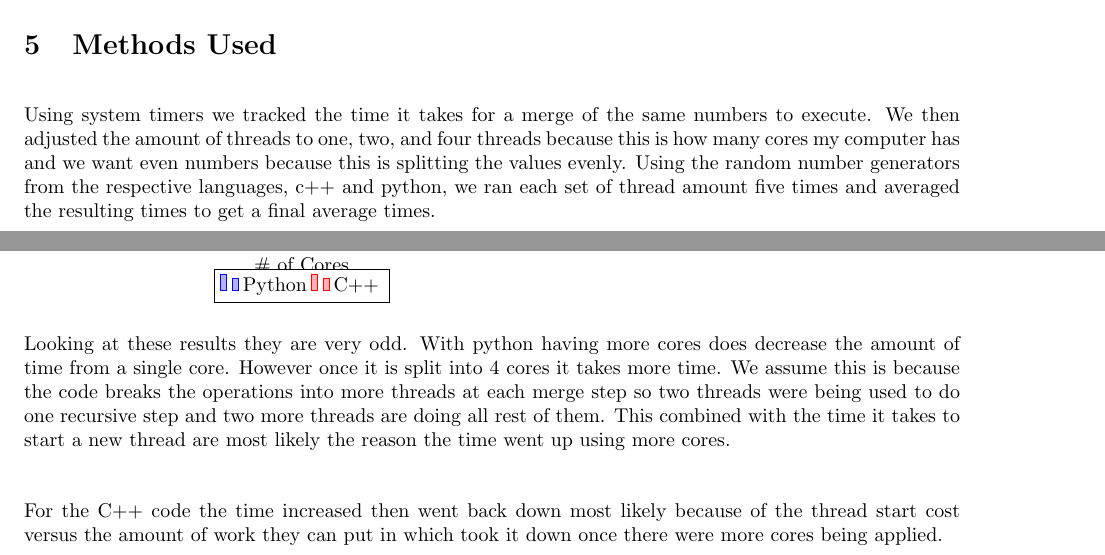
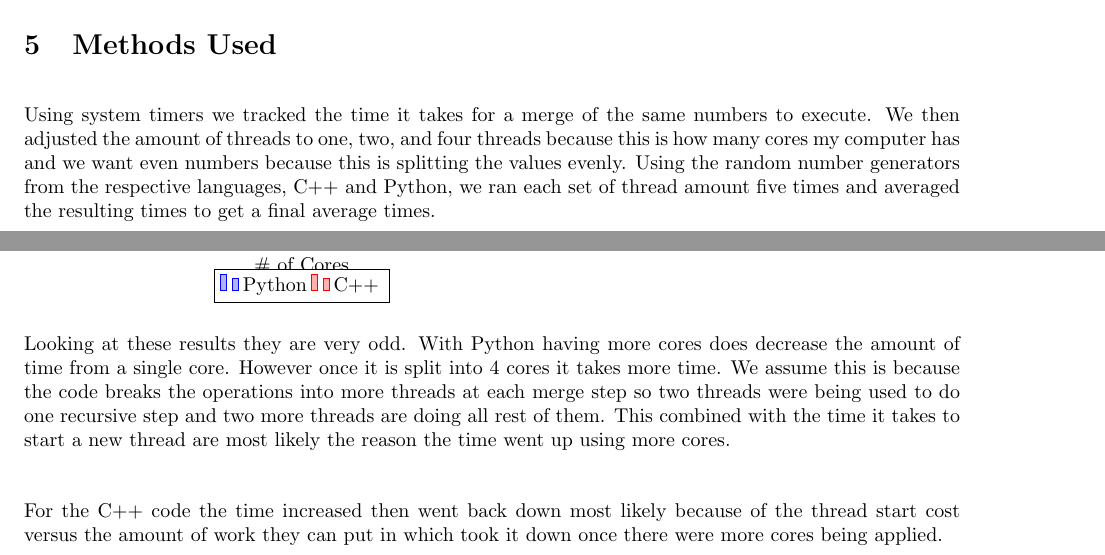
Before and after one commit to pgiffy/algoHw, a LaTeX document (05G/H-05G.tex): two parts of pages 3 and 4 of 4, joined at a grey line, cut so that both start at the same text. Compiled offline with pdfLaTeX.

Commit message:
Minor style edits
capitalized c++ and python.

```diff
--- a/05G/H-05G.tex
+++ b/05G/H-05G.tex
@@ -107,7 +107,7 @@ We set up this experiment by first choosing one computer to run everything on. W
 
 \section{Methods Used}
 
-Using system timers we tracked the time it takes for a merge of the same numbers to execute. We then adjusted the amount of threads to one, two, and four threads because this is how many cores my computer has and we want even numbers because this is splitting the values evenly. Using the random number generators from the respective languages, c++ and python, we ran each set of thread amount five times and averaged the resulting times to get a final average times.
+Using system timers we tracked the time it takes for a merge of the same numbers to execute. We then adjusted the amount of threads to one, two, and four threads because this is how many cores my computer has and we want even numbers because this is splitting the values evenly. Using the random number generators from the respective languages, C++ and Python, we ran each set of thread amount five times and averaged the resulting times to get a final average times.
 
 \section{Tables}
 
@@ -130,7 +130,7 @@ Using system timers we tracked the time it takes for a merge of the same numbers
 \end{axis}
 \end{tikzpicture}
 
-Looking at these results they are very odd. With python having more cores does decrease the amount of time from a single core. However once it is split into 4 cores it takes more time. We assume this is because the code breaks the operations into more threads at each merge step so two threads were being used to do one recursive step and two more threads are doing all rest of them. This combined with the time it takes to start a new thread are most likely the reason the time went up using more cores. \newline
+Looking at these results they are very odd. With Python having more cores does decrease the amount of time from a single core. However once it is split into 4 cores it takes more time. We assume this is because the code breaks the operations into more threads at each merge step so two threads were being used to do one recursive step and two more threads are doing all rest of them. This combined with the time it takes to start a new thread are most likely the reason the time went up using more cores. \newline
 
 For the C++ code the time increased then went back down most likely because of the thread start cost versus the amount of work they can put in which took it down once there were more cores being applied.
 
```
